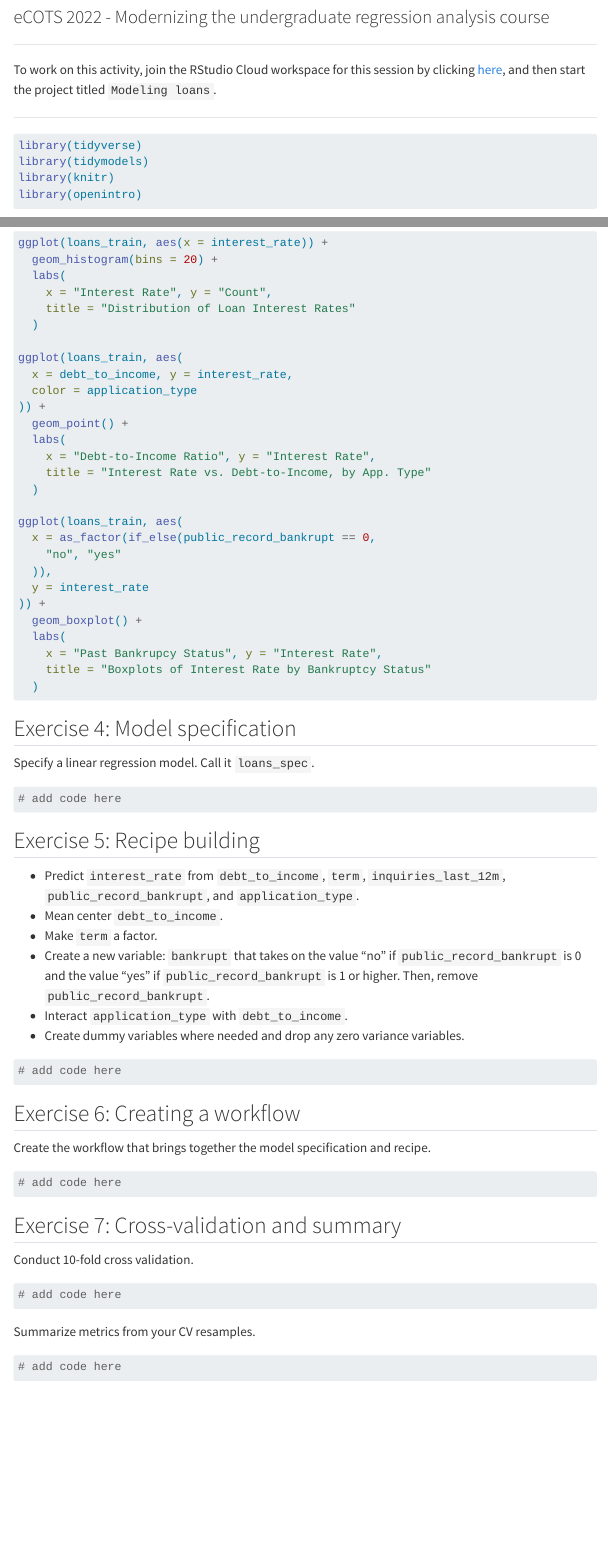
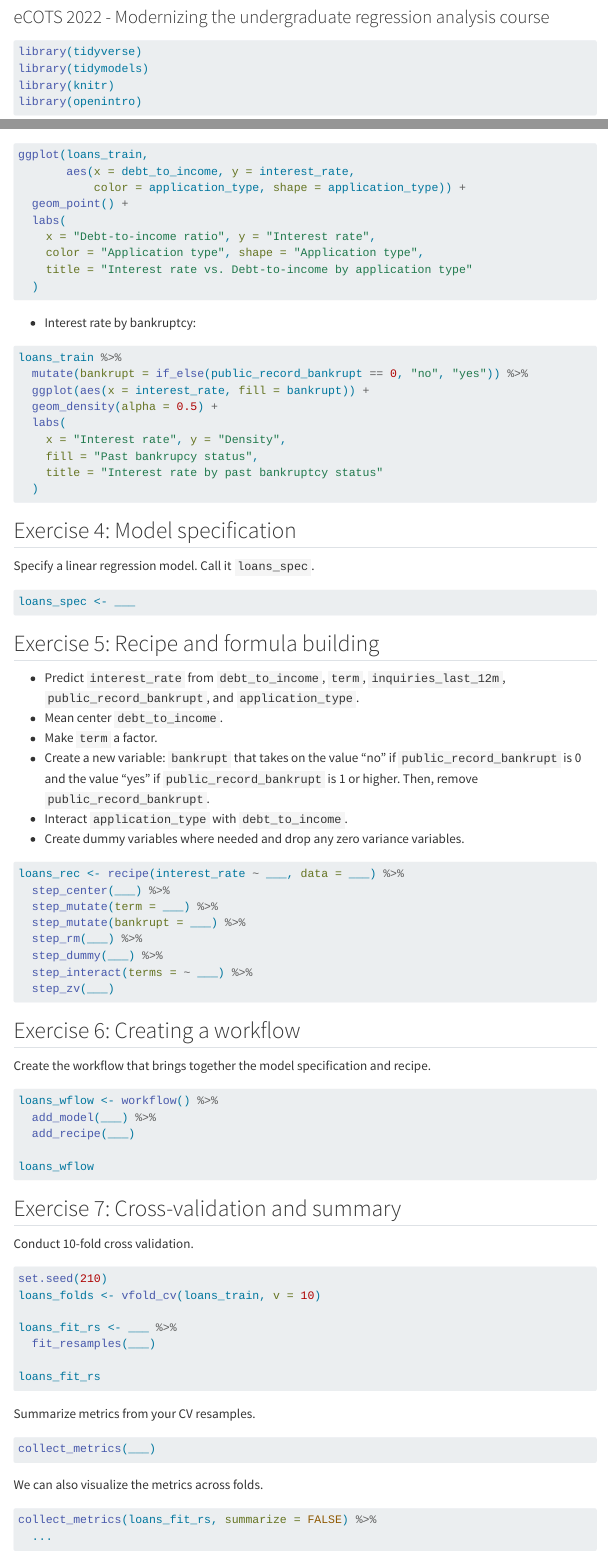
Before and after one commit to matackett/ecots2022-modern-regression, a Quarto document (activity/modeling-loans.qmd): the page in a window 1100 px wide, from 80 px down, and a second part further down, joined at a grey line. Rendered offline with R 4.5, knitr and Pandoc in place of Quarto, with nearby package versions; some code elsewhere in the file could not run offline; menus at the side of the page are left out.

Commit message:
Update handout

````diff
--- a/activity/modeling-loans.qmd
+++ b/activity/modeling-loans.qmd
@@ -1,14 +1,10 @@
 ---
-title: "Modeling loans"
+title: "Modeling loans - Solutions"
 subtitle: "eCOTS 2022 - Modernizing the undergraduate regression analysis course"
 editor: visual
+execute:
+  freeze: auto
 ---
-
-------------------------------------------------------------------------
-
-To work on this activity, join the RStudio Cloud workspace for this session by clicking [here](https://rstudio.cloud/spaces/249609/join?access_code=LTmXYxXCbfxvwRscmu9ijBwU6tk7PXFlnF2lPcj_), and then start the project titled `Modeling loans`.
-
-------------------------------------------------------------------------
 
 ```{r}
 #| label: load-pkgs
@@ -96,6 +109,3 @@ Create univariate, bivariate, and multivariate plots, and make sure to think abo
 
 ```{r}
 #| eval: false
-#| label: explore
-#| warning: false
-#| message: false
@@ -102,11 +131,9 @@ Create univariate, bivariate, and multivariate plots, and make sure to think abo
 
 ggplot(loans_train, aes(x = interest_rate)) +
-  geom_histogram(bins = 20) +
+  geom_histogram(binwidth = 1) +
   labs(
-    x = "Interest Rate", y = "Count",
-    title = "Distribution of Loan Interest Rates"
+    x = "Interest rate", y = "Count",
+    title = "Distribution of loan interest rates"
   )
+```
 
-ggplot(loans_train, aes(
-  x = debt_to_income, y = interest_rate,
-  color = application_type
@@ -114,19 +147,39 @@ ggplot(loans_train, aes(
+#|   colors and shapes of point represent individual and joint applications.
+#|   There is no clear relationship between interest rate and debt to income
+#|   ratio. The only pattern that stands out is that debt to income ratio
+#|   tends to be lower for individual applications (below 50) while it ranges
+#|   all the way up to above 400 for joint applications.
+
+ggplot(loans_train,
+       aes(x = debt_to_income, y = interest_rate,
+           color = application_type, shape = application_type)) +
   geom_point() +
   labs(
-    x = "Debt-to-Income Ratio", y = "Interest Rate",
-    title = "Interest Rate vs. Debt-to-Income, by App. Type"
+    x = "Debt-to-income ratio", y = "Interest rate",
+    color = "Application type", shape = "Application type",
+    title = "Interest rate vs. Debt-to-income by application type"
   )
+```
 
-ggplot(loans_train, aes(
-  x = as_factor(if_else(public_record_bankrupt == 0,
-    "no", "yes"
-  )),
-  y = interest_rate
-)) +
-  geom_boxplot() +
+-   Interest rate by bankruptcy:
+
+```{r}
+#| eval: false
+#| label: explore-bankrupt
+#| fig-alt: >
+#|   Density plot of interest rate by past bankruptcy status. For applicants
+#|   with and without past bankrupty interest rates have a right skewed
+#|   distribution. Typical interest is higher for those with bankrupty and the
+#|   distribution is unimodal, while it is bimodal for those without.
+
+loans_train %>%
+  mutate(bankrupt = if_else(public_record_bankrupt == 0, "no", "yes")) %>%
+  ggplot(aes(x = interest_rate, fill = bankrupt)) +
+  geom_density(alpha = 0.5) +
   labs(
-    x = "Past Bankrupcy Status", y = "Interest Rate",
-    title = "Boxplots of Interest Rate by Bankruptcy Status"
+    x = "Interest rate", y = "Density",
+    fill = "Past bankrupcy status",
+    title = "Interest rate by past bankruptcy status"
   )
 ```
 
@@ -136,12 +189,13 @@ Specify a linear regression model.
 Call it `loans_spec`.
 
 ```{r}
+#| eval: false
 #| label: specify-model
 
-# add code here
+loans_spec <- ___
 ```
 
-## Exercise 5: Recipe building
+## Exercise 5: Recipe and formula building
 
 -   Predict `interest_rate` from `debt_to_income`, `term`, `inquiries_last_12m`, `public_record_bankrupt`, and `application_type`.
 -   Mean center `debt_to_income`.
@@ -151,9 +205,17 @@ Call it `loans_spec`.
 -   Create dummy variables where needed and drop any zero variance variables.
 
 ```{r}
+#| eval: false
 #| label: create-recipe
 
-# add code here
+loans_rec <- recipe(interest_rate ~ ___, data = ___) %>%
+  step_center(___) %>%
+  step_mutate(term = ___) %>%
+  step_mutate(bankrupt = ___) %>%
+  step_rm(___) %>%
+  step_dummy(___) %>%
+  step_interact(terms = ~ ___) %>%
+  step_zv(___)
 ```
 
 ## Exercise 6: Creating a workflow
@@ -161,9 +223,14 @@ Call it `loans_spec`.
 Create the workflow that brings together the model specification and recipe.
 
 ```{r}
+#| eval: false
 #| label: create-wflow
 
-# add code here
+loans_wflow <- workflow() %>%
+  add_model(___) %>%
+  add_recipe(___)
+
+loans_wflow
 ```
 
 ## Exercise 7: Cross-validation and summary
@@ -171,17 +238,31 @@ Create the workflow that brings together the model specification and recipe.
 Conduct 10-fold cross validation.
 
 ```{r}
+#| eval: false
 #| label: cv-tenfold
 
-# add code here
+set.seed(210)
+loans_folds <- vfold_cv(loans_train, v = 10)
+
+loans_fit_rs <- ___ %>%
+  fit_resamples(___)
+
+loans_fit_rs
 ```
 
 Summarize metrics from your CV resamples.
 
 ```{r}
+#| eval: false
 #| label: cv-summarize
 
-# add code here
+collect_metrics(___)
 ```
 
-# Writing exercises
+We can also visualize the metrics across folds.
+
+```{r}
+#| eval: false
+#| label: cv-visualize
+
+collect_metrics(loans_fit_rs, summarize = FALSE) %>%
````
Also changed, not shown: slides/index-speaker.html, activity/modeling-loans.qmd (108 more changed lines), 1 other file.
